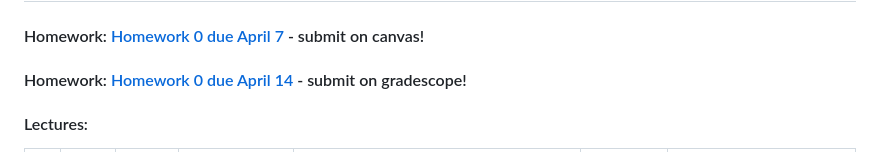
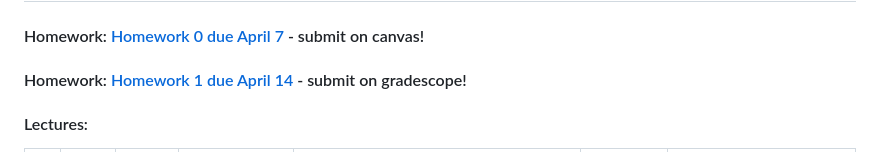
Before and after one commit to mitmath/Parallel-Computing-Spoke, a Markdown page: README.md, the part around the change. Rendered like a GitHub page.

```diff
--- a/README.md
+++ b/README.md
@@ -39,7 +39,7 @@ By the end of the course students will be able to use Julia to write write porta
 
 
 #### Homework: [Homework 0 due April 7](homework/HW0.pdf) - submit on canvas!
-#### Homework: [Homework 0 due April 14](homework/HW1.pdf) - submit on gradescope!
+#### Homework: [Homework 1 due April 14](homework/HW1.pdf) - submit on gradescope!
 #### Lectures:
 
 
```
